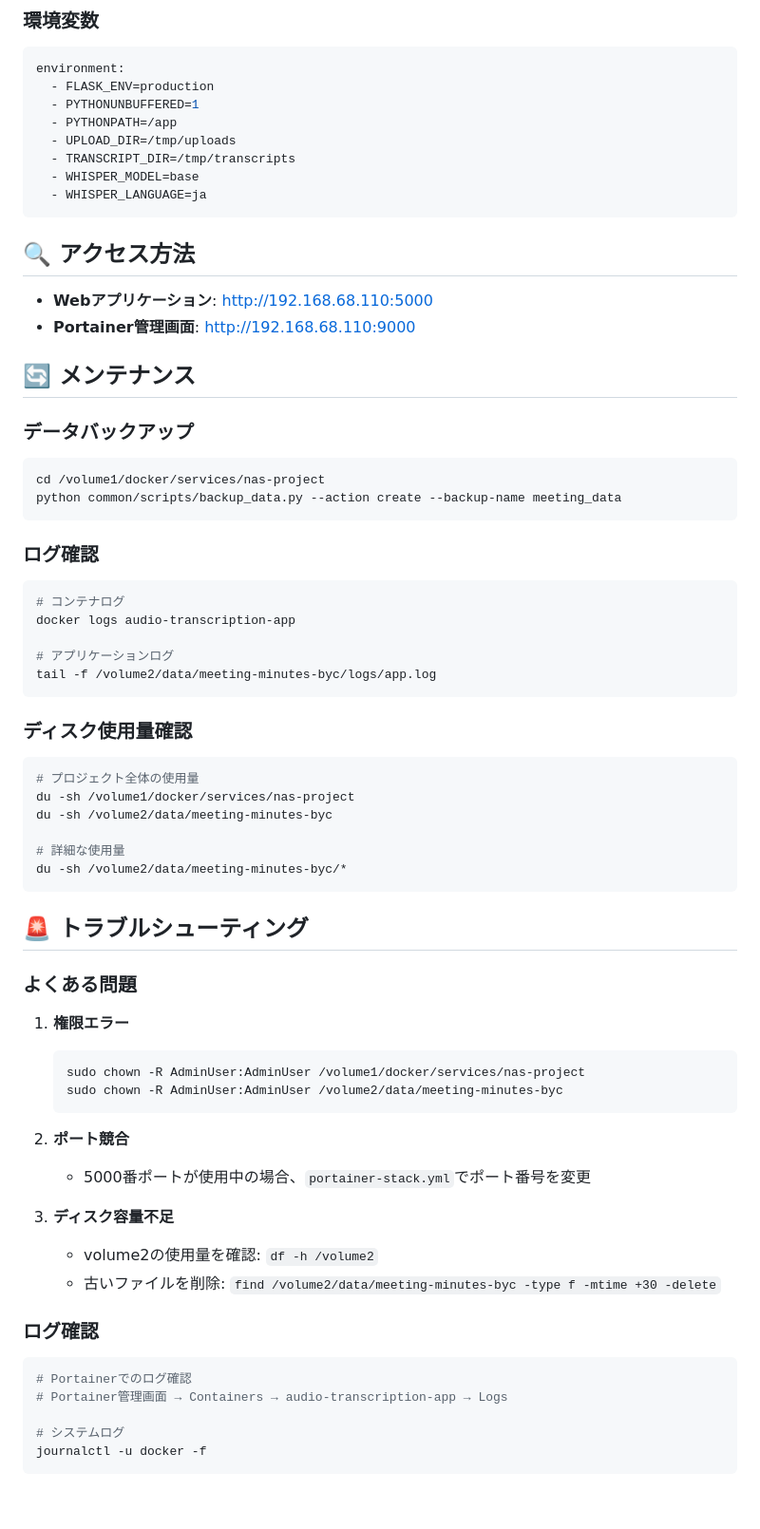
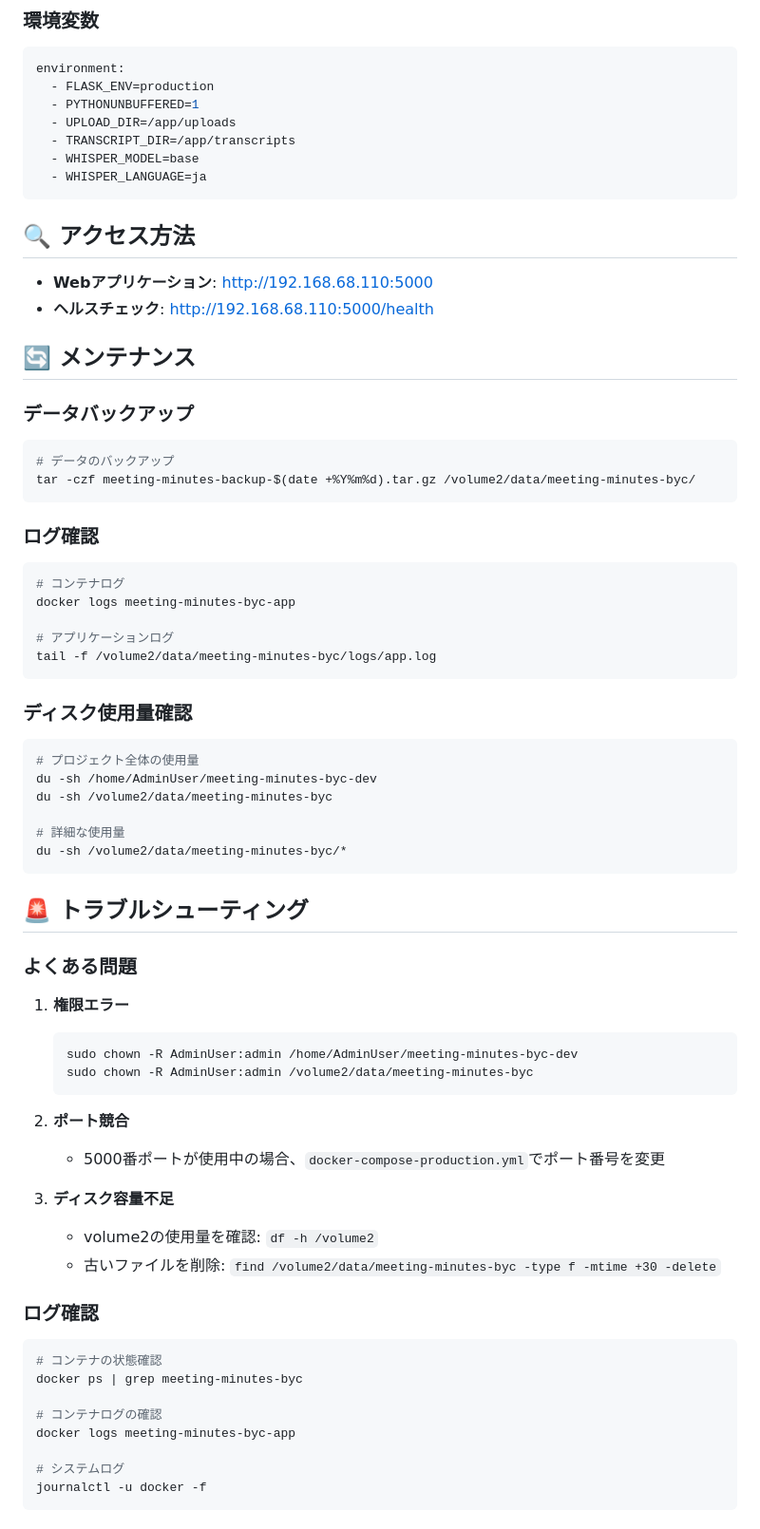
Before and after one commit to xth2brtwgt-wq/meeting-minutes-byc-public, a Markdown page: UGREEN_DXP2800_SETUP.md, the part around the change printed below. Shown: that part at 95% size. Drawn GitHub-style; blank space fills up the shorter version.

````diff
--- a/UGREEN_DXP2800_SETUP.md
+++ b/UGREEN_DXP2800_SETUP.md
@@ -111,9 +188,8 @@ volumes:
 environment:
   - FLASK_ENV=production
   - PYTHONUNBUFFERED=1
-  - PYTHONPATH=/app
-  - UPLOAD_DIR=/tmp/uploads
-  - TRANSCRIPT_DIR=/tmp/transcripts
+  - UPLOAD_DIR=/app/uploads
+  - TRANSCRIPT_DIR=/app/transcripts
   - WHISPER_MODEL=base
   - WHISPER_LANGUAGE=ja
 ```
@@ -121,20 +197,20 @@ environment:
 ## 🔍 アクセス方法
 
 - **Webアプリケーション**: http://192.168.68.110:5000
-- **Portainer管理画面**: http://192.168.68.110:9000
+- **ヘルスチェック**: http://192.168.68.110:5000/health
 
 ## 🔄 メンテナンス
 
 ### データバックアップ
 ```bash
-cd /volume1/docker/services/nas-project
-python common/scripts/backup_data.py --action create --backup-name meeting_data
+# データのバックアップ
+tar -czf meeting-minutes-backup-$(date +%Y%m%d).tar.gz /volume2/data/meeting-minutes-byc/
 ```
 
 ### ログ確認
 ```bash
 # コンテナログ
-docker logs audio-transcription-app
+docker logs meeting-minutes-byc-app
 
 # アプリケーションログ
 tail -f /volume2/data/meeting-minutes-byc/logs/app.log
@@ -143,7 +219,7 @@ tail -f /volume2/data/meeting-minutes-byc/logs/app.log
 ### ディスク使用量確認
 ```bash
 # プロジェクト全体の使用量
-du -sh /volume1/docker/services/nas-project
+du -sh /home/AdminUser/meeting-minutes-byc-dev
 du -sh /volume2/data/meeting-minutes-byc
 
 # 詳細な使用量
@@ -156,12 +232,12 @@ du -sh /volume2/data/meeting-minutes-byc/*
 
 1. **権限エラー**
    ```bash
-   sudo chown -R AdminUser:AdminUser /volume1/docker/services/nas-project
-   sudo chown -R AdminUser:AdminUser /volume2/data/meeting-minutes-byc
+   sudo chown -R AdminUser:admin /home/AdminUser/meeting-minutes-byc-dev
+   sudo chown -R AdminUser:admin /volume2/data/meeting-minutes-byc
    ```
 
 2. **ポート競合**
-   - 5000番ポートが使用中の場合、`portainer-stack.yml`でポート番号を変更
+   - 5000番ポートが使用中の場合、`docker-compose-production.yml`でポート番号を変更
 
 3. **ディスク容量不足**
    - volume2の使用量を確認: `df -h /volume2`
@@ -169,8 +245,11 @@ du -sh /volume2/data/meeting-minutes-byc/*
 
 ### ログ確認
 ```bash
-# Portainerでのログ確認
-# Portainer管理画面 → Containers → audio-transcription-app → Logs
+# コンテナの状態確認
+docker ps | grep meeting-minutes-byc
+
+# コンテナログの確認
+docker logs meeting-minutes-byc-app
 
 # システムログ
 journalctl -u docker -f
````
Also changed, not shown: other parts of UGREEN_DXP2800_SETUP.md (+126 -49 lines).
